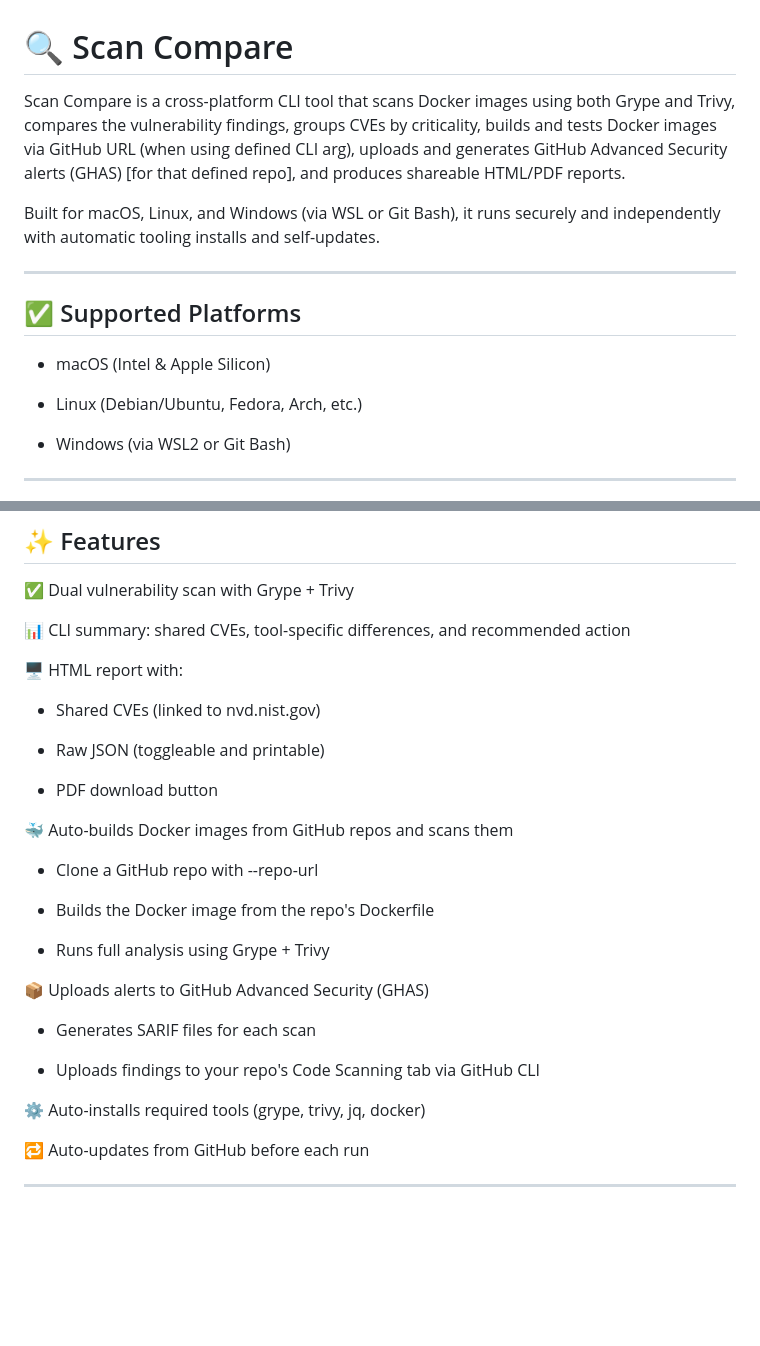
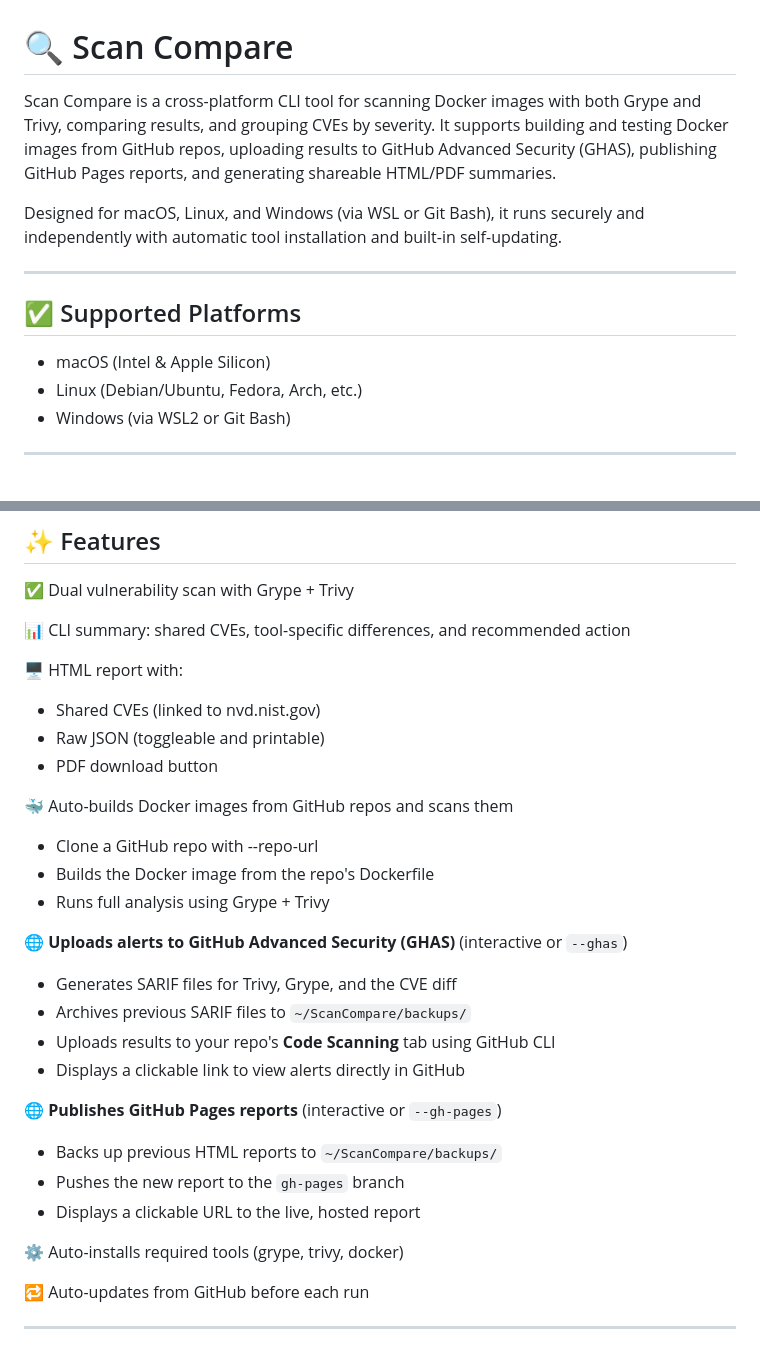
Before and after one commit to drewtwitchell/scancompare, a Markdown page: README.md, 2 parts joined by grey strips. Rendered like a GitHub page; blank space fills up the shorter version.

```diff
--- a/README.md
+++ b/README.md
@@ -1,15 +1,13 @@
 # 🔍 Scan Compare
-Scan Compare is a cross-platform CLI tool that scans Docker images using both Grype and Trivy, compares the vulnerability findings, groups CVEs by criticality, builds and tests Docker images via GitHub URL (when using defined CLI arg), uploads and generates GitHub Advanced Security alerts (GHAS) [for that defined repo], and produces shareable HTML/PDF reports.
+Scan Compare is a cross-platform CLI tool for scanning Docker images with both Grype and Trivy, comparing results, and grouping CVEs by severity. It supports building and testing Docker images from GitHub repos, uploading results to GitHub Advanced Security (GHAS), publishing GitHub Pages reports, and generating shareable HTML/PDF summaries.
 
-Built for macOS, Linux, and Windows (via WSL or Git Bash), it runs securely and independently with automatic tooling installs and self-updates.
+Designed for macOS, Linux, and Windows (via WSL or Git Bash), it runs securely and independently with automatic tool installation and built-in self-updating.
 
 ---
 
 ## ✅ Supported Platforms
  - macOS (Intel & Apple Silicon)
-
  - Linux (Debian/Ubuntu, Fedora, Arch, etc.)
-
  - Windows (via WSL2 or Git Bash)
 
 ---
@@ -63,28 +133,27 @@ scancompare alpine:3.14
 📊 CLI summary: shared CVEs, tool-specific differences, and recommended action
 
 🖥️ HTML report with:
-
  - Shared CVEs (linked to nvd.nist.gov)
-
  - Raw JSON (toggleable and printable)
-
  - PDF download button
 
 🐳 Auto-builds Docker images from GitHub repos and scans them
-
  - Clone a GitHub repo with --repo-url
-
  - Builds the Docker image from the repo's Dockerfile
-
  - Runs full analysis using Grype + Trivy
 
-📦 Uploads alerts to GitHub Advanced Security (GHAS)
+🌐 **Uploads alerts to GitHub Advanced Security (GHAS)** (interactive or `--ghas`)
+ - Generates SARIF files for Trivy, Grype, and the CVE diff
+ - Archives previous SARIF files to `~/ScanCompare/backups/`
+ - Uploads results to your repo's **Code Scanning** tab using GitHub CLI
+ - Displays a clickable link to view alerts directly in GitHub
 
- - Generates SARIF files for each scan
+🌐 **Publishes GitHub Pages reports** (interactive or `--gh-pages`)
+ - Backs up previous HTML reports to `~/ScanCompare/backups/`
+ - Pushes the new report to the `gh-pages` branch
+ - Displays a clickable URL to the live, hosted report
 
- - Uploads findings to your repo's Code Scanning tab via GitHub CLI
-
-⚙️ Auto-installs required tools (grype, trivy, jq, docker)
+⚙️ Auto-installs required tools (grype, trivy, docker)
 
 🔁 Auto-updates from GitHub before each run
 
```
Also changed, not shown: other parts of README.md (+94 -189 lines).
